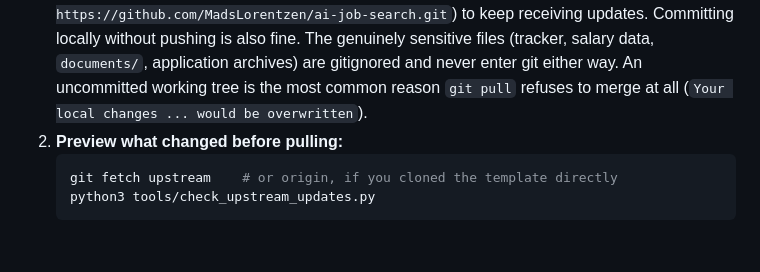
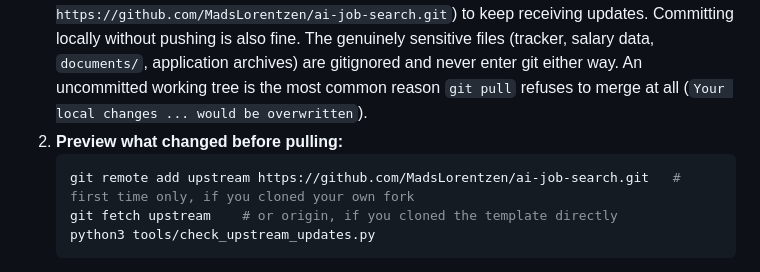
Before and after one commit to SahilSinghDiwan/ai-job-search, a Markdown page: SETUP.md, the part around the change. GitHub-like rendering; blank space fills up the shorter version.

Commit message:
docs(setup): show git remote add upstream in section 8 (#274)
Section 8 told users to 'git fetch upstream' but never showed how to add that remote, so forks that cloned from their own fork could not follow the steps. Spell out the one-time remote-add command (already printed by tools/check_upstream_updates.py) at the source.

````diff
--- a/SETUP.md
+++ b/SETUP.md
@@ -293,6 +293,7 @@ Upstream keeps improving the methodology files your fork has personalized, so pl
 1. **Commit your personalization - but know where those commits land.** `/setup` edits CLAUDE.md and the profile skill files in place; those edits are *yours*, and committing them is what lets updates merge cleanly. But a GitHub **fork of this repo is public** - forks of public repositories cannot be made private - so anything you commit *and push to a fork* is visible to anyone. If you want your profile in a remote at all, don't push it to a fork: create a **private** repository, push there, and add this repo as the `upstream` remote (`git remote add upstream https://github.com/MadsLorentzen/ai-job-search.git`) to keep receiving updates. Committing locally without pushing is also fine. The genuinely sensitive files (tracker, salary data, `documents/`, application archives) are gitignored and never enter git either way. An uncommitted working tree is the most common reason `git pull` refuses to merge at all (`Your local changes ... would be overwritten`).
 2. **Preview what changed before pulling:**
    ```bash
+   git remote add upstream https://github.com/MadsLorentzen/ai-job-search.git   # first time only, if you cloned your own fork
    git fetch upstream    # or origin, if you cloned the template directly
    python3 tools/check_upstream_updates.py
    ```
````
